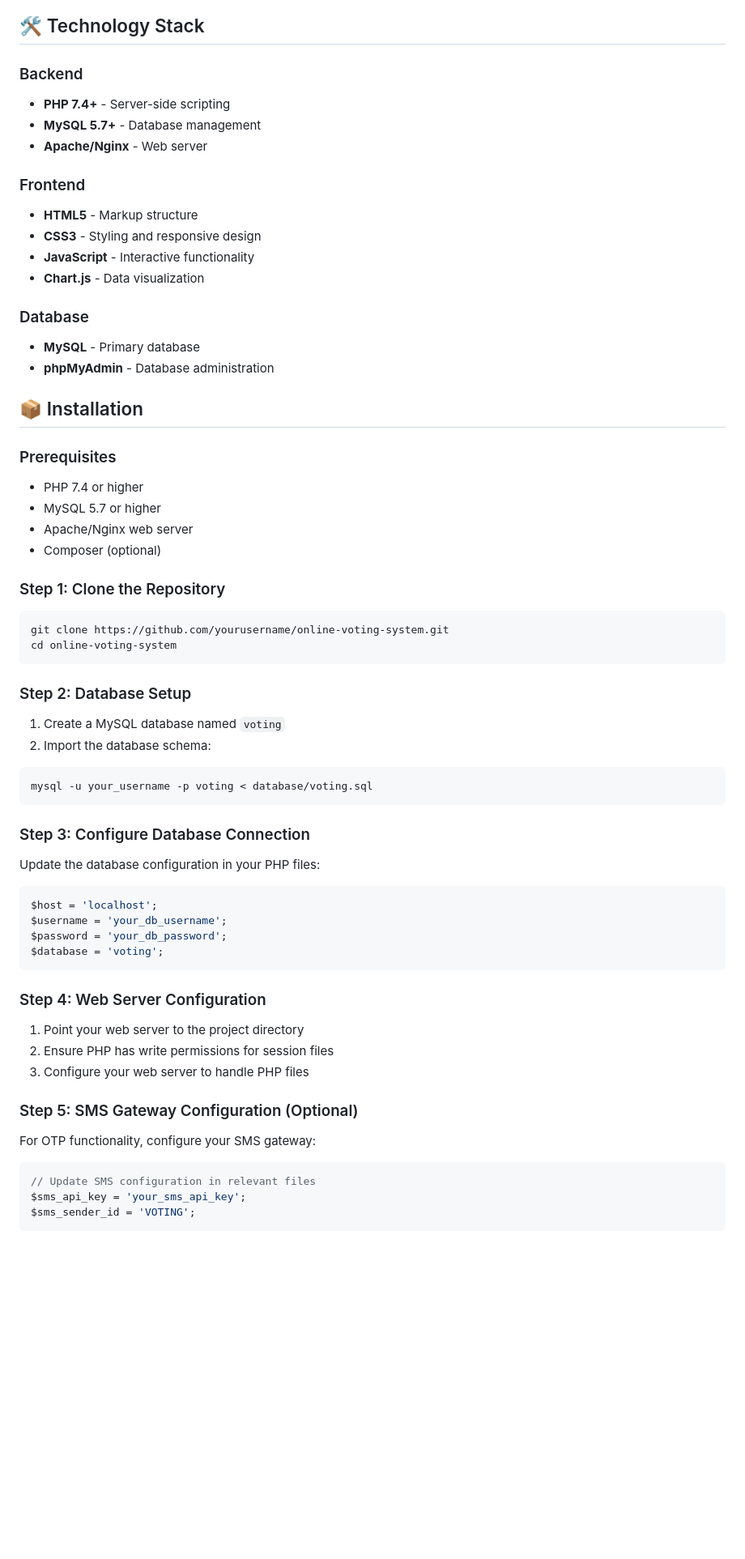
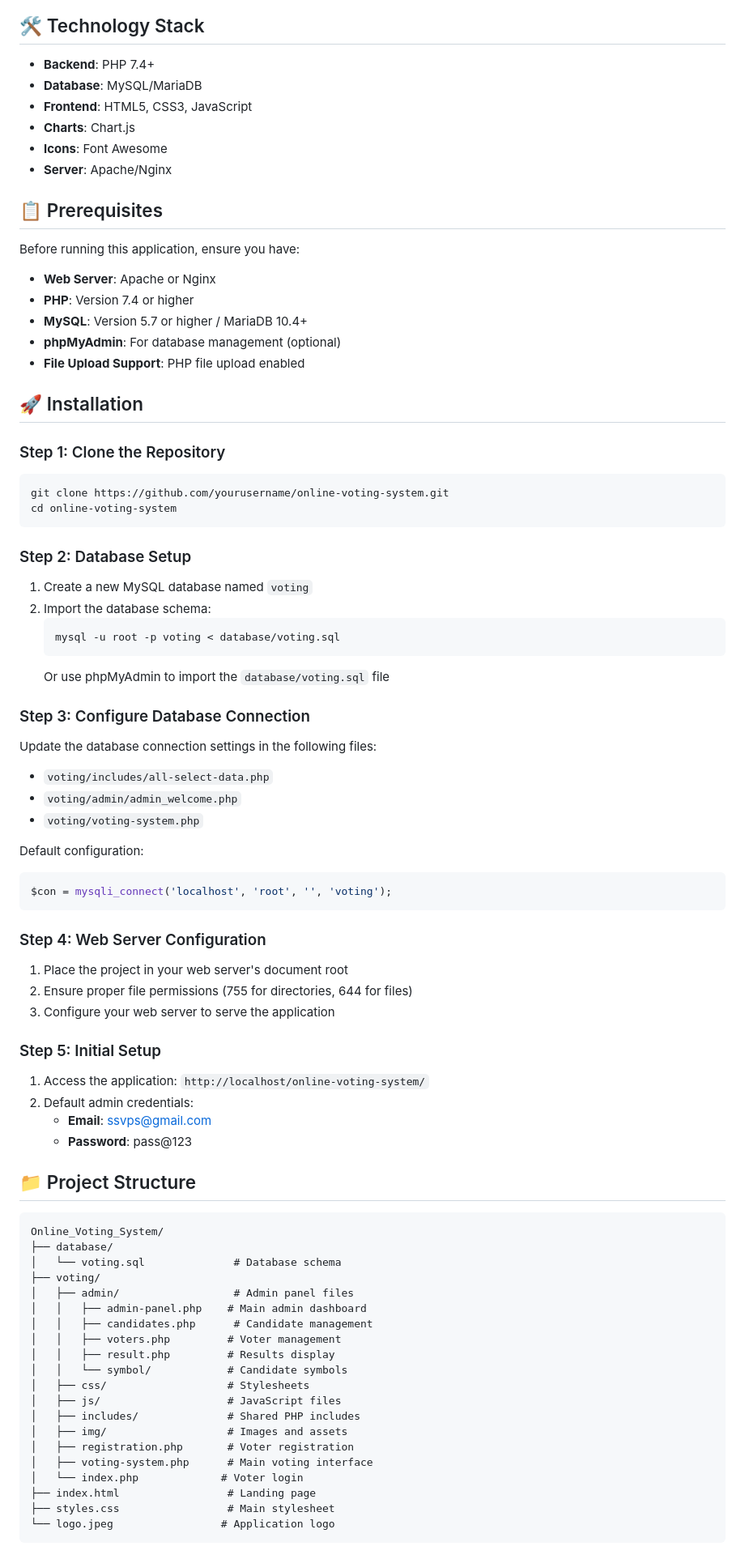
Before and after one commit to Karthiknayak26/Online_voting_syatem, a Markdown page: README.md, the part around the change printed below. Shown: that part at 81% size. Rendered like a GitHub page; blank space fills up the shorter version.

````diff
--- a/README.md
+++ b/README.md
@@ -71,28 +38,24 @@ A secure, modern, and user-friendly online voting platform is designed for educa
 
 ## 🛠️ Technology Stack
 
-### Backend
-- **PHP 7.4+** - Server-side scripting
-- **MySQL 5.7+** - Database management
-- **Apache/Nginx** - Web server
+- **Backend**: PHP 7.4+
+- **Database**: MySQL/MariaDB
+- **Frontend**: HTML5, CSS3, JavaScript
+- **Charts**: Chart.js
+- **Icons**: Font Awesome
+- **Server**: Apache/Nginx
 
-### Frontend
-- **HTML5** - Markup structure
-- **CSS3** - Styling and responsive design
-- **JavaScript** - Interactive functionality
-- **Chart.js** - Data visualization
+## 📋 Prerequisites
 
-### Database
-- **MySQL** - Primary database
-- **phpMyAdmin** - Database administration
+Before running this application, ensure you have:
 
-## 📦 Installation
+- **Web Server**: Apache or Nginx
+- **PHP**: Version 7.4 or higher
+- **MySQL**: Version 5.7 or higher / MariaDB 10.4+
+- **phpMyAdmin**: For database management (optional)
+- **File Upload Support**: PHP file upload enabled
 
-### Prerequisites
-- PHP 7.4 or higher
-- MySQL 5.7 or higher
-- Apache/Nginx web server
-- Composer (optional)
+## 🚀 Installation
 
 ### Step 1: Clone the Repository
 ```bash
@@ -101,31 +64,57 @@ cd online-voting-system
 ```
 
 ### Step 2: Database Setup
-1. Create a MySQL database named `voting`
+1. Create a new MySQL database named `voting`
 2. Import the database schema:
-```bash
-mysql -u your_username -p voting < database/voting.sql
-```
+   ```bash
+   mysql -u root -p voting < database/voting.sql
+   ```
+   Or use phpMyAdmin to import the `database/voting.sql` file
 
 ### Step 3: Configure Database Connection
-Update the database configuration in your PHP files:
+Update the database connection settings in the following files:
+- `voting/includes/all-select-data.php`
+- `voting/admin/admin_welcome.php`
+- `voting/voting-system.php`
+
+Default configuration:
 ```php
-$host = 'localhost';
-$username = 'your_db_username';
-$password = 'your_db_password';
-$database = 'voting';
+$con = mysqli_connect('localhost', 'root', '', 'voting');
 ```
 
 ### Step 4: Web Server Configuration
-1. Point your web server to the project directory
-2. Ensure PHP has write permissions for session files
-3. Configure your web server to handle PHP files
+1. Place the project in your web server's document root
+2. Ensure proper file permissions (755 for directories, 644 for files)
+3. Configure your web server to serve the application
 
-### Step 5: SMS Gateway Configuration (Optional)
-For OTP functionality, configure your SMS gateway:
-```php
-// Update SMS configuration in relevant files
-$sms_api_key = 'your_sms_api_key';
-$sms_sender_id = 'VOTING';
+### Step 5: Initial Setup
+1. Access the application: `http://localhost/online-voting-system/`
+2. Default admin credentials:
+   - **Email**: ssvps@gmail.com
+   - **Password**: pass@123
+
+## 📁 Project Structure
+
+```
+Online_Voting_System/
+├── database/
+│   └── voting.sql              # Database schema
+├── voting/
+│   ├── admin/                  # Admin panel files
+│   │   ├── admin-panel.php    # Main admin dashboard
+│   │   ├── candidates.php      # Candidate management
+│   │   ├── voters.php         # Voter management
+│   │   ├── result.php         # Results display
+│   │   └── symbol/            # Candidate symbols
+│   ├── css/                   # Stylesheets
+│   ├── js/                    # JavaScript files
+│   ├── includes/              # Shared PHP includes
+│   ├── img/                   # Images and assets
+│   ├── registration.php       # Voter registration
+│   ├── voting-system.php      # Main voting interface
+│   └── index.php             # Voter login
+├── index.html                 # Landing page
+├── styles.css                 # Main stylesheet
+└── logo.jpeg                 # Application logo
 ```
 
````
Also changed, not shown: other parts of README.md (+131 -167 lines).
